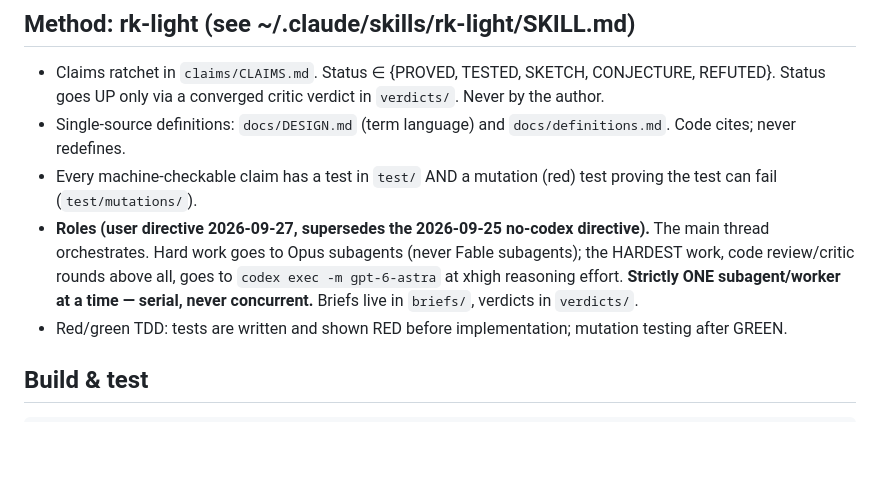
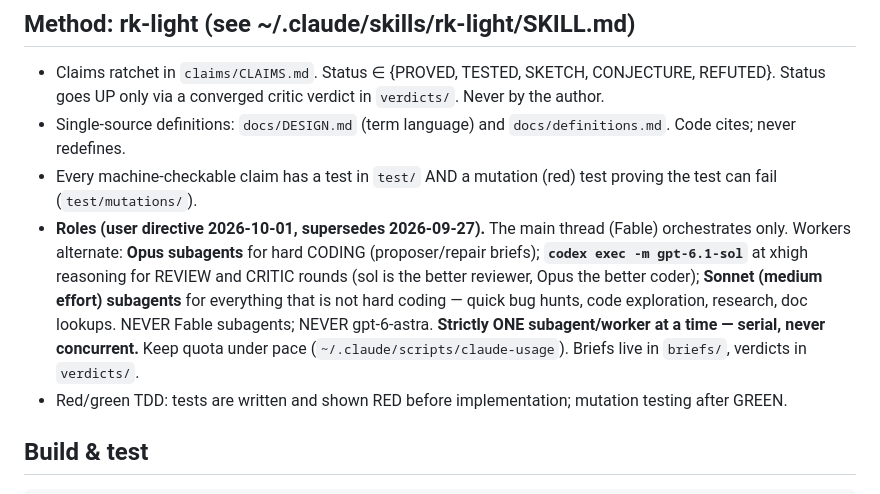
Before and after one commit to tobiasosborne/mipstar-lambda, a Markdown page: CLAUDE.md, the part around the change. Rendered like a GitHub page; blank space fills up the shorter version.

```diff
--- a/CLAUDE.md
+++ b/CLAUDE.md
@@ -18,7 +18,7 @@ Key locations:
 - Claims ratchet in `claims/CLAIMS.md`. Status ∈ {PROVED, TESTED, SKETCH, CONJECTURE, REFUTED}. Status goes UP only via a converged critic verdict in `verdicts/`. Never by the author.
 - Single-source definitions: `docs/DESIGN.md` (term language) and `docs/definitions.md`. Code cites; never redefines.
 - Every machine-checkable claim has a test in `test/` AND a mutation (red) test proving the test can fail (`test/mutations/`).
-- **Roles (user directive 2026-09-27, supersedes the 2026-09-25 no-codex directive).** The main thread orchestrates. Hard work goes to Opus subagents (never Fable subagents); the HARDEST work, code review/critic rounds above all, goes to `codex exec -m gpt-6-astra` at xhigh reasoning effort. **Strictly ONE subagent/worker at a time — serial, never concurrent.** Briefs live in `briefs/`, verdicts in `verdicts/`.
+- **Roles (user directive 2026-10-01, supersedes 2026-09-27).** The main thread (Fable) orchestrates only. Workers alternate: **Opus subagents** for hard CODING (proposer/repair briefs); **`codex exec -m gpt-6.1-sol`** at xhigh reasoning for REVIEW and CRITIC rounds (sol is the better reviewer, Opus the better coder); **Sonnet (medium effort) subagents** for everything that is not hard coding — quick bug hunts, code exploration, research, doc lookups. NEVER Fable subagents; NEVER gpt-6-astra. **Strictly ONE subagent/worker at a time — serial, never concurrent.** Keep quota under pace (`~/.claude/scripts/claude-usage`). Briefs live in `briefs/`, verdicts in `verdicts/`.
 - Red/green TDD: tests are written and shown RED before implementation; mutation testing after GREEN.
 
 ## Build & test
```
Also changed, not shown: briefs/85-tb7-critic-r1-tb6-r4.md (+2 -2 lines), worklog/2026-10-01.md (added, +5 -0 lines).
